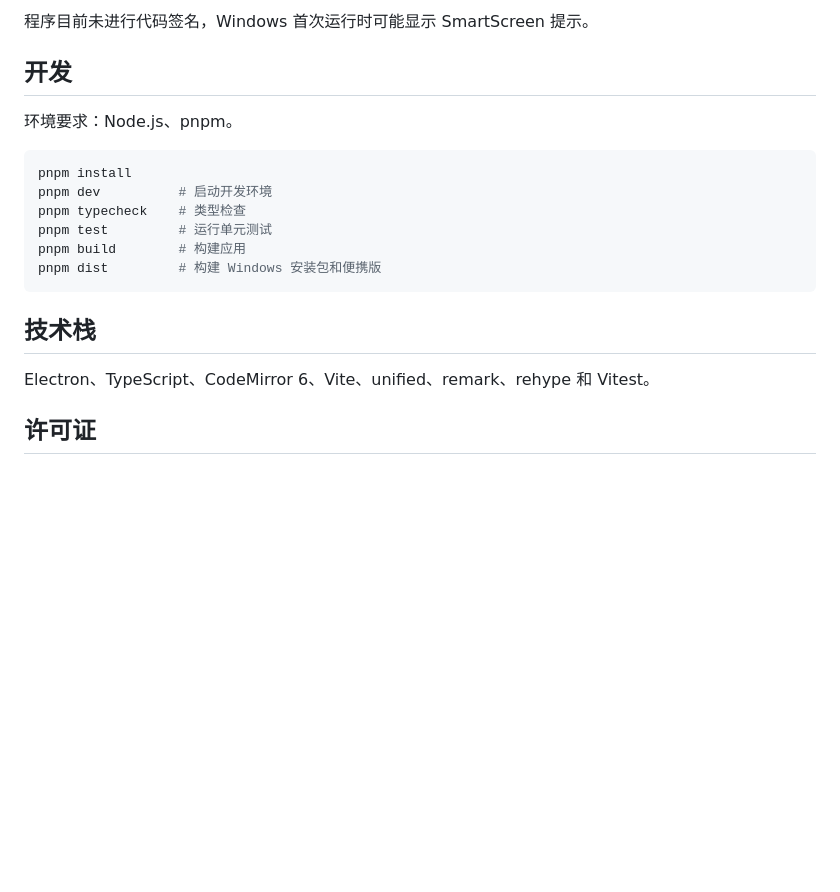
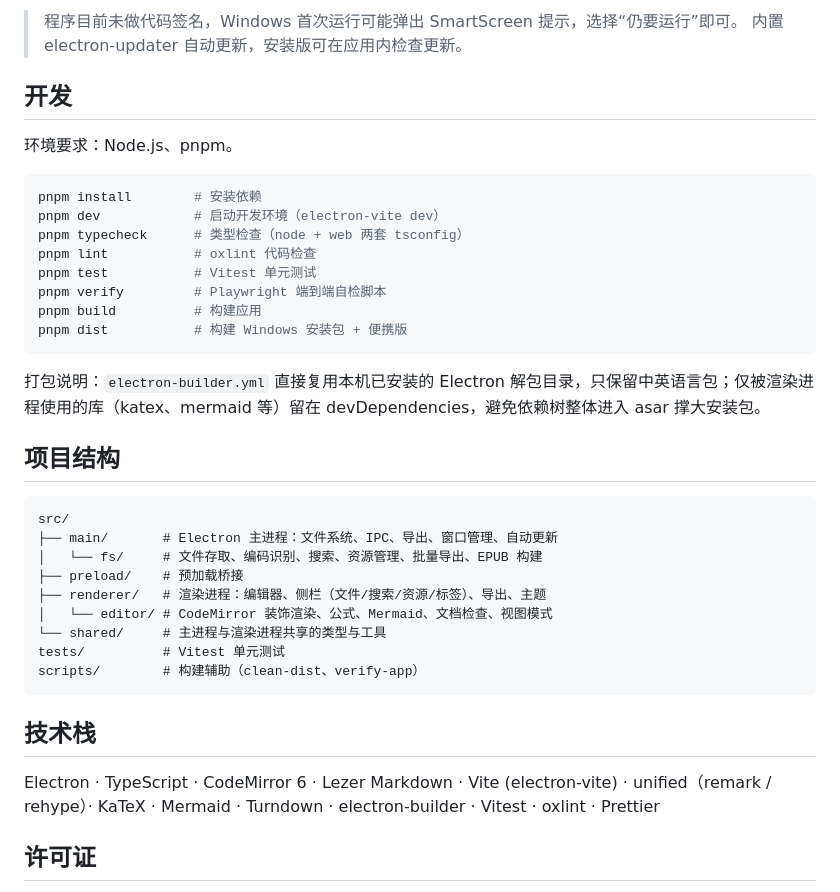
Before and after one commit to Zxin1026/mdforge-editor, a Markdown page: README.md, the part around one of its changes. Drawn GitHub-style; blank space fills up the shorter version.

````diff
--- a/README.md
+++ b/README.md
@@ -40,22 +61,41 @@ MDForge 是一款面向 Windows 的所见即所得 Markdown 编辑器。
 
-程序目前未进行代码签名，Windows 首次运行时可能显示 SmartScreen 提示。
+> 程序目前未做代码签名，Windows 首次运行可能弹出 SmartScreen 提示，选择“仍要运行”即可。
+> 内置 electron-updater 自动更新，安装版可在应用内检查更新。
 
 ## 开发
 
 环境要求：Node.js、pnpm。
 
 ```bash
-pnpm install
-pnpm dev          # 启动开发环境
-pnpm typecheck    # 类型检查
-pnpm test         # 运行单元测试
-pnpm build        # 构建应用
-pnpm dist         # 构建 Windows 安装包和便携版
+pnpm install        # 安装依赖
+pnpm dev            # 启动开发环境（electron-vite dev）
+pnpm typecheck      # 类型检查（node + web 两套 tsconfig）
+pnpm lint           # oxlint 代码检查
+pnpm test           # Vitest 单元测试
+pnpm verify         # Playwright 端到端自检脚本
+pnpm build          # 构建应用
+pnpm dist           # 构建 Windows 安装包 + 便携版
+```
+
+打包说明：`electron-builder.yml` 直接复用本机已安装的 Electron 解包目录，只保留中英语言包；仅被渲染进程使用的库（katex、mermaid 等）留在 devDependencies，避免依赖树整体进入 asar 撑大安装包。
+
+## 项目结构
+
+```
+src/
+├── main/       # Electron 主进程：文件系统、IPC、导出、窗口管理、自动更新
+│   └── fs/     # 文件存取、编码识别、搜索、资源管理、批量导出、EPUB 构建
+├── preload/    # 预加载桥接
+├── renderer/   # 渲染进程：编辑器、侧栏（文件/搜索/资源/标签）、导出、主题
+│   └── editor/ # CodeMirror 装饰渲染、公式、Mermaid、文档检查、视图模式
+└── shared/     # 主进程与渲染进程共享的类型与工具
+tests/          # Vitest 单元测试
+scripts/        # 构建辅助（clean-dist、verify-app）
 ```
 
 ## 技术栈
 
-Electron、TypeScript、CodeMirror 6、Vite、unified、remark、rehype 和 Vitest。
+Electron · TypeScript · CodeMirror 6 · Lezer Markdown · Vite (electron-vite) · unified（remark / rehype）· KaTeX · Mermaid · Turndown · electron-builder · Vitest · oxlint · Prettier
 
 ## 许可证
 
````
Also changed, not shown: other parts of README.md (+50 -29 lines).
